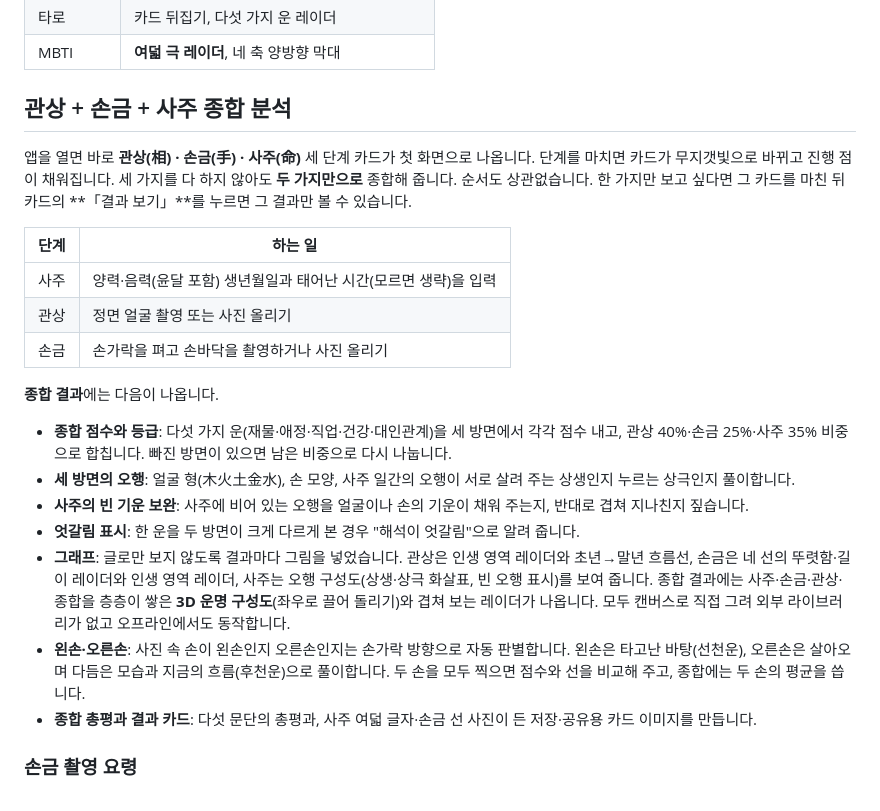
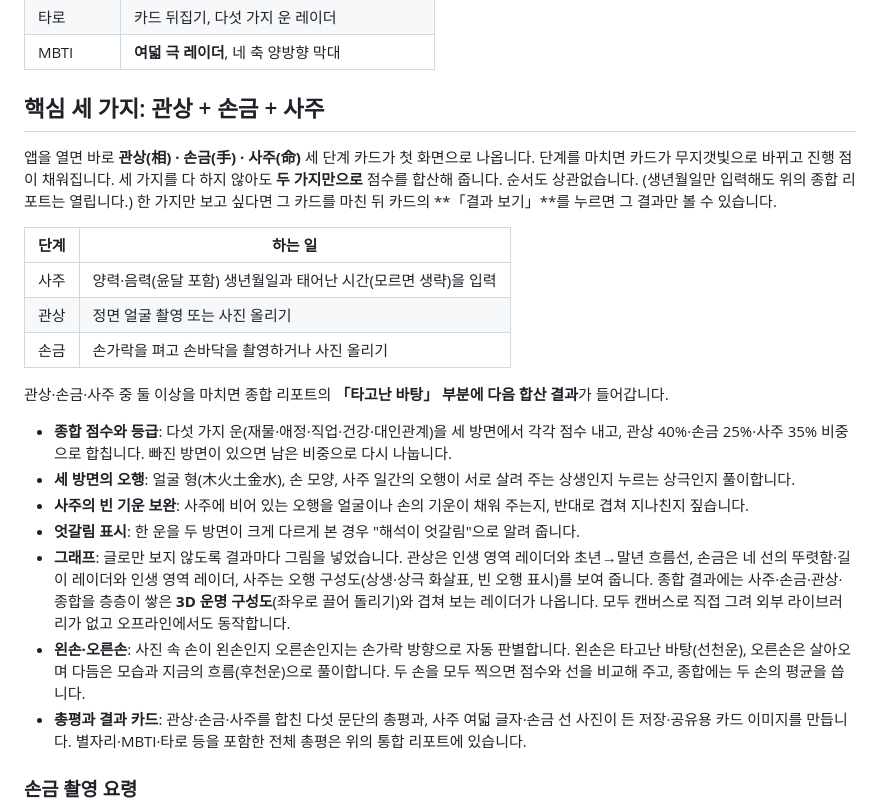
Before and after one commit to jyseok0311/gwansang-reader, a Markdown page: README.md, the part around the change. Rendered like a GitHub page.

Commit message:
README 정리: 핵심 세 가지와 통합 리포트의 관계, 열리는 조건 반영
Co-Authored-By: Claude Sonnet 5.5 <noreply@anthropic.com>

```diff
--- a/README.md
+++ b/README.md
@@ -90,10 +90,10 @@ Claude 앱 안의 미리보기 브라우저는 카메라를 막아 두었습니
 | 타로 | 카드 뒤집기, 다섯 가지 운 레이더 |
 | MBTI | **여덟 극 레이더**, 네 축 양방향 막대 |
 
-## 관상 + 손금 + 사주 종합 분석
+## 핵심 세 가지: 관상 + 손금 + 사주
 
 앱을 열면 바로 **관상(相) · 손금(手) · 사주(命)** 세 단계 카드가 첫 화면으로 나옵니다. 단계를 마치면 카드가 무지갯빛으로 바뀌고 진행 점이 채워집니다.
-세 가지를 다 하지 않아도 **두 가지만으로** 종합해 줍니다. 순서도 상관없습니다.
+세 가지를 다 하지 않아도 **두 가지만으로** 점수를 합산해 줍니다. 순서도 상관없습니다. (생년월일만 입력해도 위의 종합 리포트는 열립니다.)
 한 가지만 보고 싶다면 그 카드를 마친 뒤 카드의 **「결과 보기」**를 누르면 그 결과만 볼 수 있습니다.
 
 | 단계 | 하는 일 |
@@ -102,7 +102,7 @@ Claude 앱 안의 미리보기 브라우저는 카메라를 막아 두었습니
 | 관상 | 정면 얼굴 촬영 또는 사진 올리기 |
 | 손금 | 손가락을 펴고 손바닥을 촬영하거나 사진 올리기 |
 
-**종합 결과**에는 다음이 나옵니다.
+관상·손금·사주 중 둘 이상을 마치면 종합 리포트의 **「타고난 바탕」 부분에 다음 합산 결과**가 들어갑니다.
 
 - **종합 점수와 등급**: 다섯 가지 운(재물·애정·직업·건강·대인관계)을 세 방면에서 각각 점수 내고, 관상 40%·손금 25%·사주 35% 비중으로 합칩니다. 빠진 방면이 있으면 남은 비중으로 다시 나눕니다.
 - **세 방면의 오행**: 얼굴 형(木火土金水), 손 모양, 사주 일간의 오행이 서로 살려 주는 상생인지 누르는 상극인지 풀이합니다.
@@ -110,7 +110,7 @@ Claude 앱 안의 미리보기 브라우저는 카메라를 막아 두었습니
 - **엇갈림 표시**: 한 운을 두 방면이 크게 다르게 본 경우 "해석이 엇갈림"으로 알려 줍니다.
 - **그래프**: 글로만 보지 않도록 결과마다 그림을 넣었습니다. 관상은 인생 영역 레이더와 초년→말년 흐름선, 손금은 네 선의 뚜렷함·길이 레이더와 인생 영역 레이더, 사주는 오행 구성도(상생·상극 화살표, 빈 오행 표시)를 보여 줍니다. 종합 결과에는 사주·손금·관상·종합을 층층이 쌓은 **3D 운명 구성도**(좌우로 끌어 돌리기)와 겹쳐 보는 레이더가 나옵니다. 모두 캔버스로 직접 그려 외부 라이브러리가 없고 오프라인에서도 동작합니다.
 - **왼손·오른손**: 사진 속 손이 왼손인지 오른손인지는 손가락 방향으로 자동 판별합니다. 왼손은 타고난 바탕(선천운), 오른손은 살아오며 다듬은 모습과 지금의 흐름(후천운)으로 풀이합니다. 두 손을 모두 찍으면 점수와 선을 비교해 주고, 종합에는 두 손의 평균을 씁니다.
-- **종합 총평과 결과 카드**: 다섯 문단의 총평과, 사주 여덟 글자·손금 선 사진이 든 저장·공유용 카드 이미지를 만듭니다.
+- **총평과 결과 카드**: 관상·손금·사주를 합친 다섯 문단의 총평과, 사주 여덟 글자·손금 선 사진이 든 저장·공유용 카드 이미지를 만듭니다. 별자리·MBTI·타로 등을 포함한 전체 총평은 위의 통합 리포트에 있습니다.
 
 ### 손금 촬영 요령
 
```
